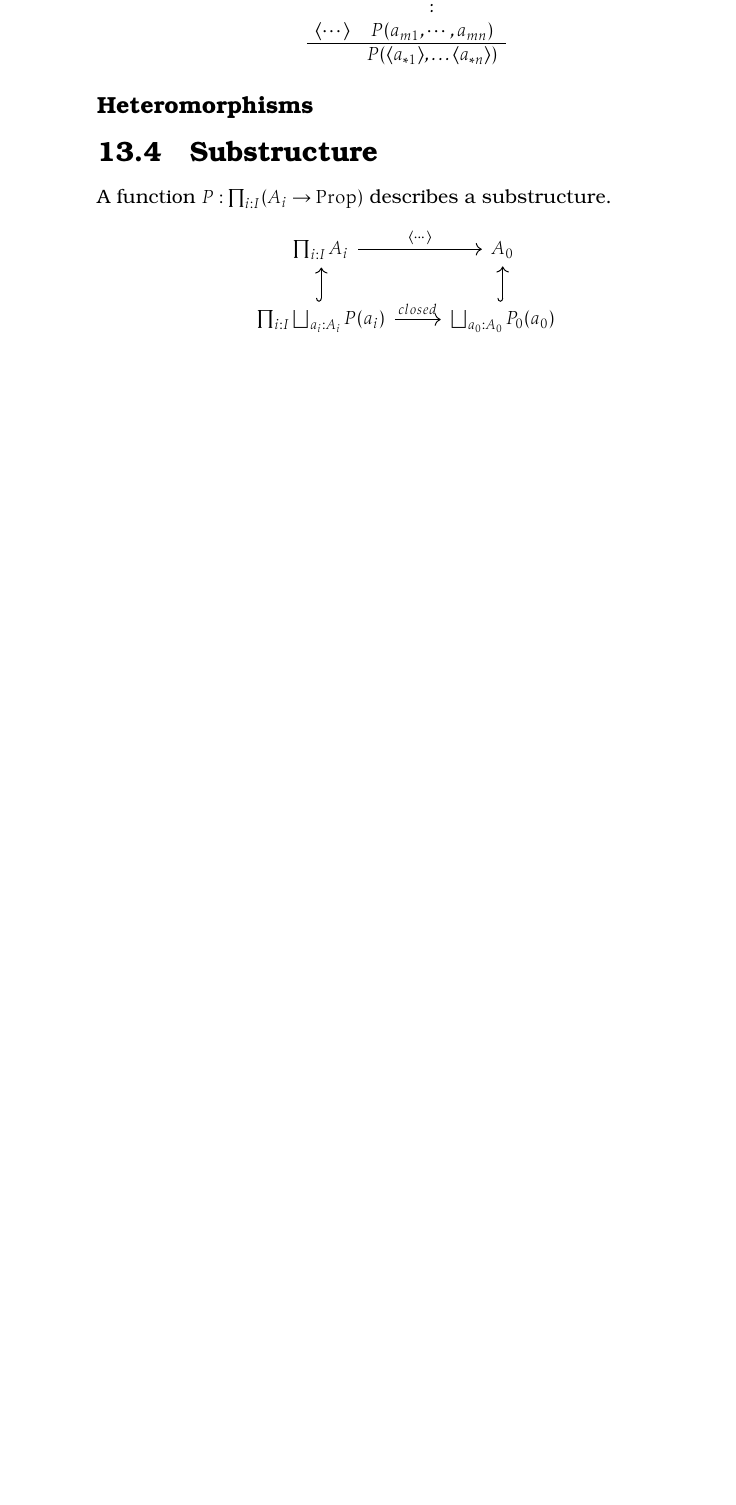
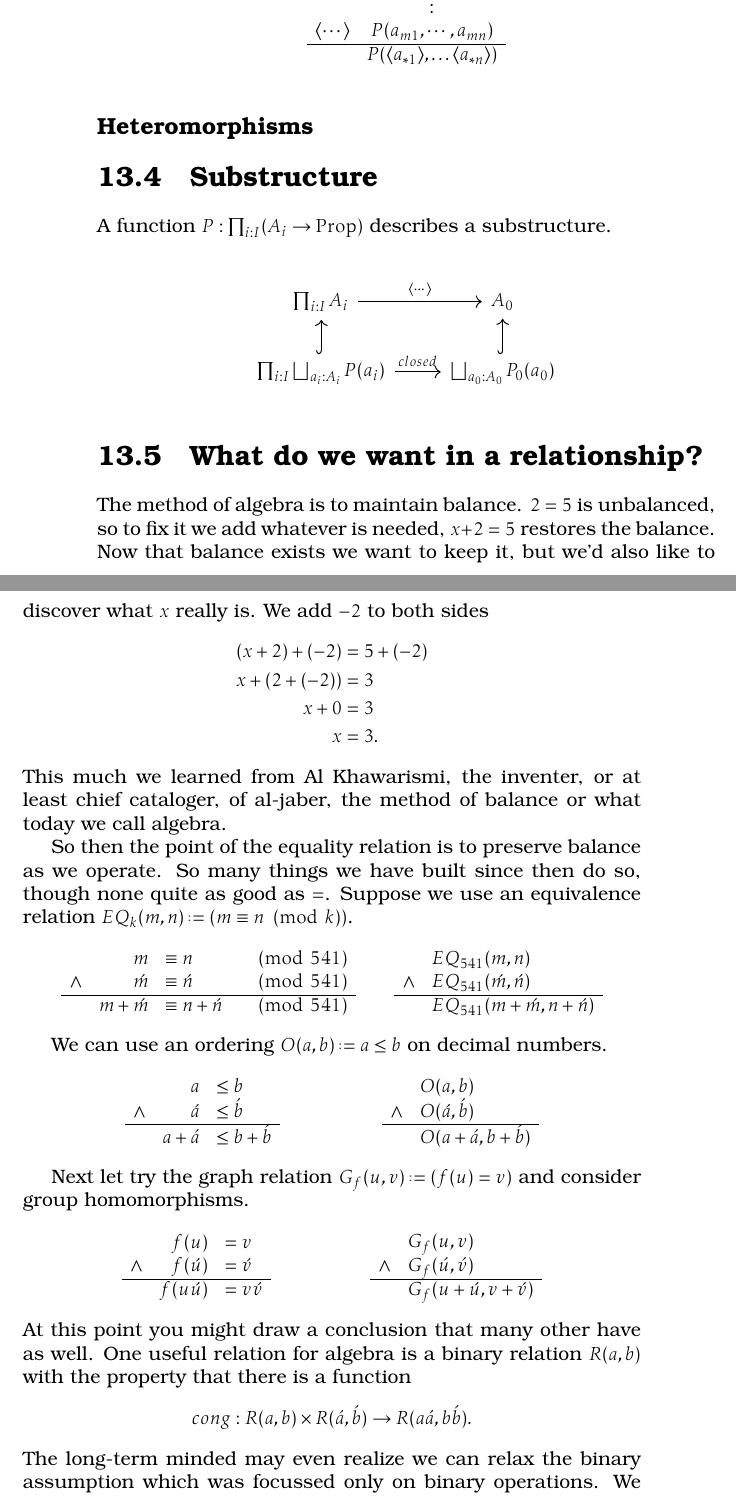
Before and after one commit to algeboy/OperatorsManual, a LaTeX thesis (OperatorsManual.tex, which reads 12-allegory/relations.tex): part of page 108 of 148 before the commit and two parts of pages 108 and 109 of 150 after it, the two joined at a grey line, cut so that both start at the same text, the shorter picture padded with empty space. Compiled offline with pdfLaTeX.

Commit message:
allegory

```diff
--- /dev/null
+++ b/12-allegory/relations.tex
@@ -0,0 +1,91 @@
+\section{What do we want in a relationship?}
+
+The method of algebra is to maintain balance.
+$2=5$ is unbalanced, so to fix it we add whatever
+is needed, $x+2=5$ restores the balance.  Now
+that balance exists we want to keep it, but we'd
+also like to discover what $x$ really is.
+We add $-2$ to both sides
+\begin{align*}
+    (x+2)+(-2) & = 5+(-2)\\
+    x+(2+(-2)) & = 3\\
+    x+0 & = 3\\
+    x & =3.
+\end{align*}
+This much we learned from Al Khawarismi, the inventer,
+or at least chief cataloger, of al-jaber, the method of balance
+or what today we call algebra.
+
+So then the point of the equality relation is to preserve balance
+as we operate.  So many things we have built since then do so,
+though none quite as good as $=$.  Suppose we use an
+equivalence relation $EQ_k(m,n)\defeq (m\equiv n \pmod{k})$.
+\begin{align*}
+    \begin{array}{crlc}
+        & m & \equiv  n & \pmod{541}\\
+    \wedge    & \acute{m} & \equiv  \acute{n} & \pmod{541}\\
+    \hline
+    & m+\acute{m} & \equiv n+\acute{n} & \pmod{541}
+    \end{array}
+    & &
+\begin{array}{cl}
+        & EQ_{541}(m,n)\\
+    \wedge & EQ_{541}(\acute{m},\acute{n})\\
+    \hline
+        & EQ_{541}(m+\acute{m},n+\acute{n})
+\end{array}
+\end{align*}
+
+We can use an ordering $O(a,b)\defeq a\leq b$ on
+decimal numbers.
+\begin{align*}
+    \begin{array}{crl}
+        & a & \leq b\\
+    \wedge    & \acute{a} & \leq \acute{b}\\
+    \hline
+        & a+\acute{a} & \leq b+\acute{b}
+    \end{array}
+    & &
+\begin{array}{cl}
+        & O(a,b)\\
+    \wedge & O(\acute{a},\acute{b})\\
+    \hline
+        & O(a+\acute{a},b+\acute{b})
+\end{array}
+\end{align*}
+
+Next let try the graph relation $G_f(u,v)\defeq (f(u)=v)$
+and consider group homomorphisms.
+\begin{align*}
+\begin{array}{crl}
+        & f(u) & = v\\
+    \wedge & f(\acute{u}) & =\acute{v}\\
+    \hline
+        & f(u\acute{u}) & = v\acute{v}
+\end{array}
+    & &
+\begin{array}{cl}
+        & G_f(u,v)\\
+    \wedge & G_f(\acute{u},\acute{v})\\
+    \hline
+        & G_f(u+\acute{u},v+\acute{v})
+\end{array}
+\end{align*}
+At this point you might draw a conclusion that many other have as
+well.  One useful relation for algebra is a binary relation $R(a,b)$
+with the property that there is a function
+\begin{align*}
+    cong:R(a,b)\times R(\acute{a},\acute{b})\to R(a\acute{a},b\acute{b}).
+\end{align*}
+The long-term minded may even realize we can relax the binary assumption
+which was focussed only on binary operations.  We could use an
+$m$-valent operator $\langle\cdots\rangle$ and an $n$-valent relation $R$.
+\begin{align*}
+    \begin{array}{cc}
+        & R(a_{11},\ldots,a_{1n})\\
+        & \cdots \\
+    \wedge    & R(a_{m1},\ldots,a_{mn})\\
+    \hline
+        & R(\langle a_{*1}\rangle,\ldots,\langle a_{*n}\rangle)
+    \end{array}
+\end{align*}
```
Also changed, not shown: 12-allegory/index.tex (+2 -0 lines), 12-allegory/relations.tex (27 more changed lines).
